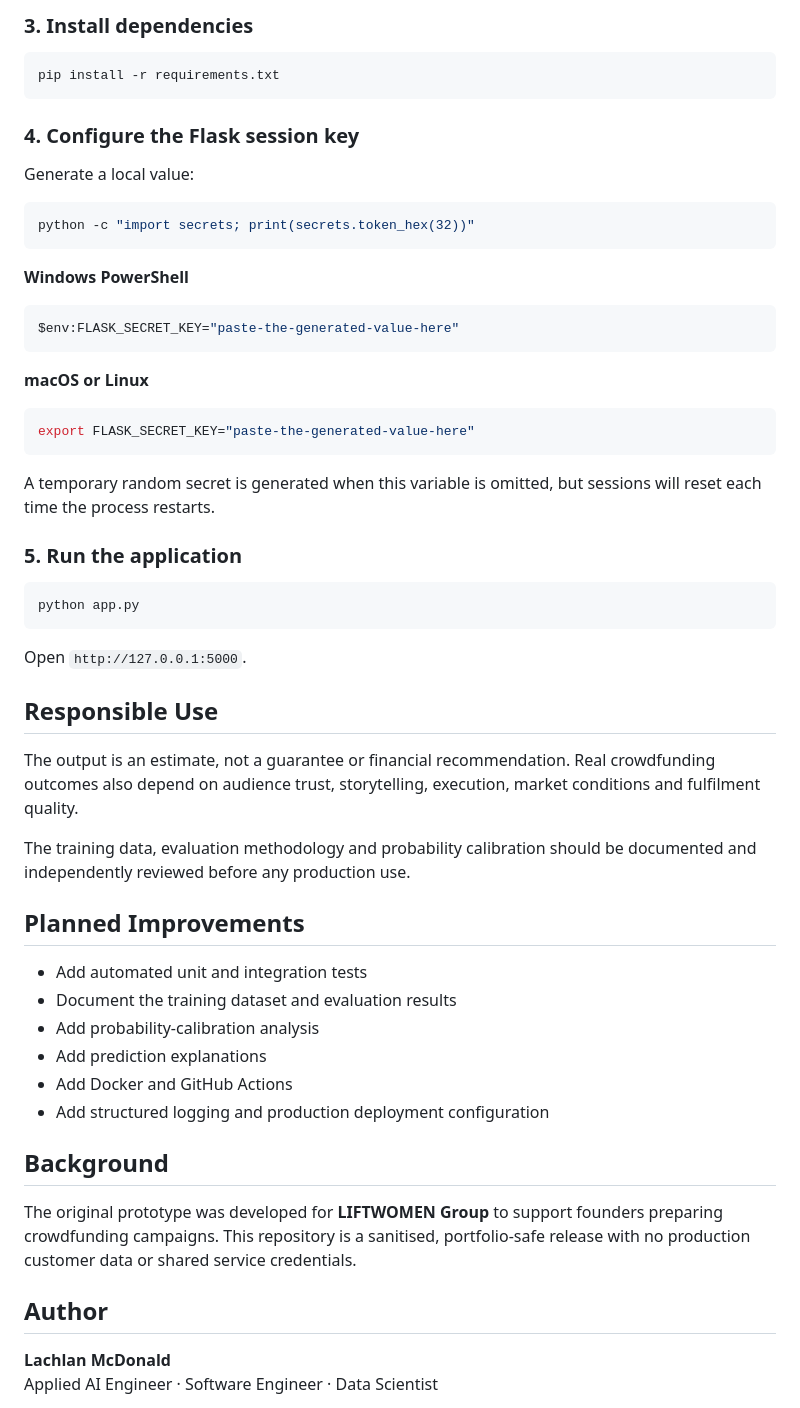
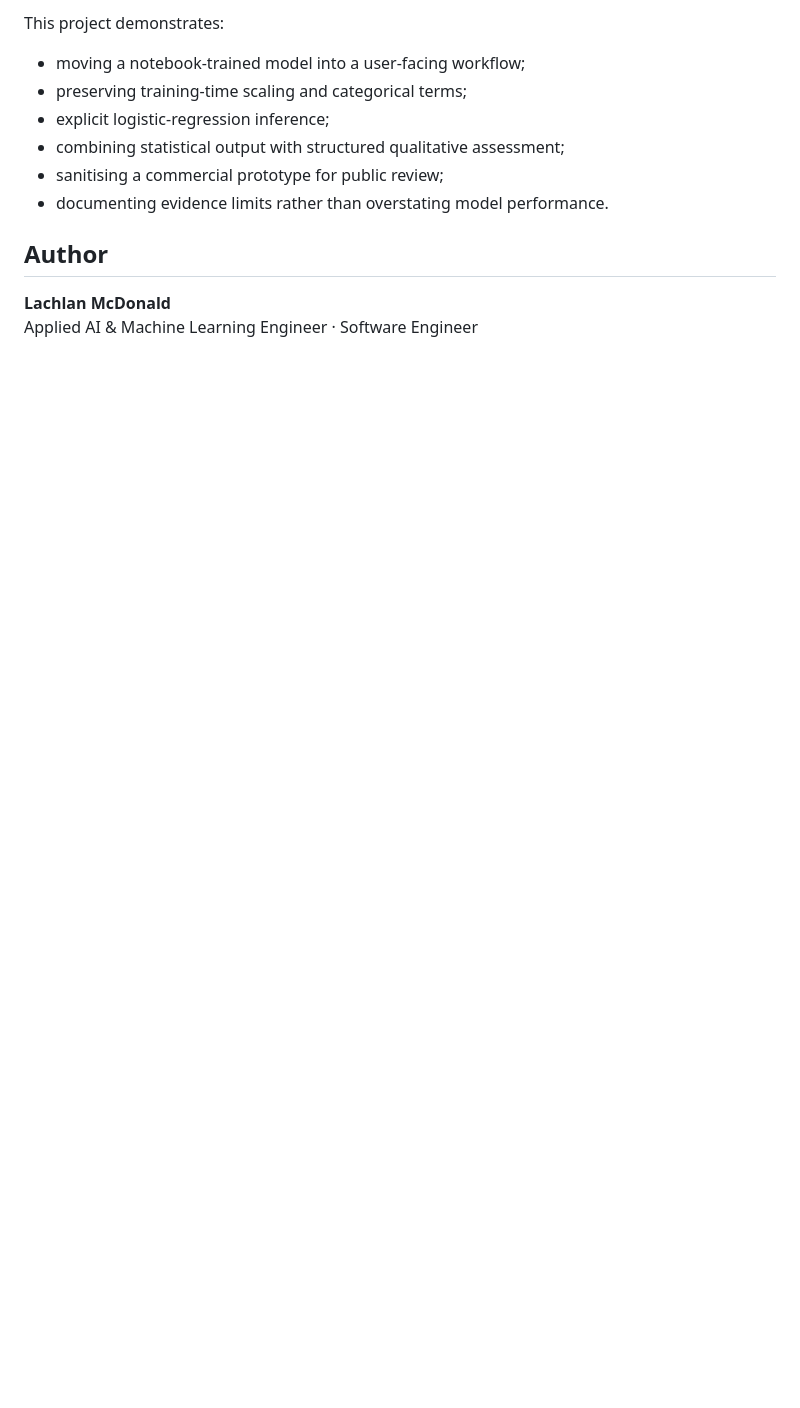
Before and after one commit to Lukeyone/crowdfunding-success-predictor, a Markdown page: README.md, the part around one of its changes. Rendered like a GitHub page; blank space fills up the shorter version.

````diff
--- a/README.md
+++ b/README.md
@@ -134,68 +151,15 @@ source .venv/bin/activate
 
-### 3. Install dependencies
+This project demonstrates:
 
-```bash
-pip install -r requirements.txt
-```
-
-### 4. Configure the Flask session key
-
-Generate a local value:
-
-```bash
-python -c "import secrets; print(secrets.token_hex(32))"
-```
-
-**Windows PowerShell**
-
-```powershell
-$env:FLASK_SECRET_KEY="paste-the-generated-value-here"
-```
-
-**macOS or Linux**
-
-```bash
-export FLASK_SECRET_KEY="paste-the-generated-value-here"
-```
-
-A temporary random secret is generated when this variable is omitted, but
-sessions will reset each time the process restarts.
-
-### 5. Run the application
-
-```bash
-python app.py
-```
-
-Open `http://127.0.0.1:5000`.
-
-## Responsible Use
-
-The output is an estimate, not a guarantee or financial recommendation.
-Real crowdfunding outcomes also depend on audience trust, storytelling,
-execution, market conditions and fulfilment quality.
-
-The training data, evaluation methodology and probability calibration
-should be documented and independently reviewed before any production use.
-
-## Planned Improvements
-
-- Add automated unit and integration tests
-- Document the training dataset and evaluation results
-- Add probability-calibration analysis
-- Add prediction explanations
-- Add Docker and GitHub Actions
-- Add structured logging and production deployment configuration
-
-## Background
-
-The original prototype was developed for **LIFTWOMEN Group** to support
-founders preparing crowdfunding campaigns. This repository is a sanitised,
-portfolio-safe release with no production customer data or shared service
-credentials.
+- moving a notebook-trained model into a user-facing workflow;
+- preserving training-time scaling and categorical terms;
+- explicit logistic-regression inference;
+- combining statistical output with structured qualitative assessment;
+- sanitising a commercial prototype for public review;
+- documenting evidence limits rather than overstating model performance.
 
 ## Author
 
 **Lachlan McDonald**
-Applied AI Engineer · Software Engineer · Data Scientist
+Applied AI & Machine Learning Engineer · Software Engineer
 
````
Also changed, not shown: other parts of README.md (+90 -74 lines).
